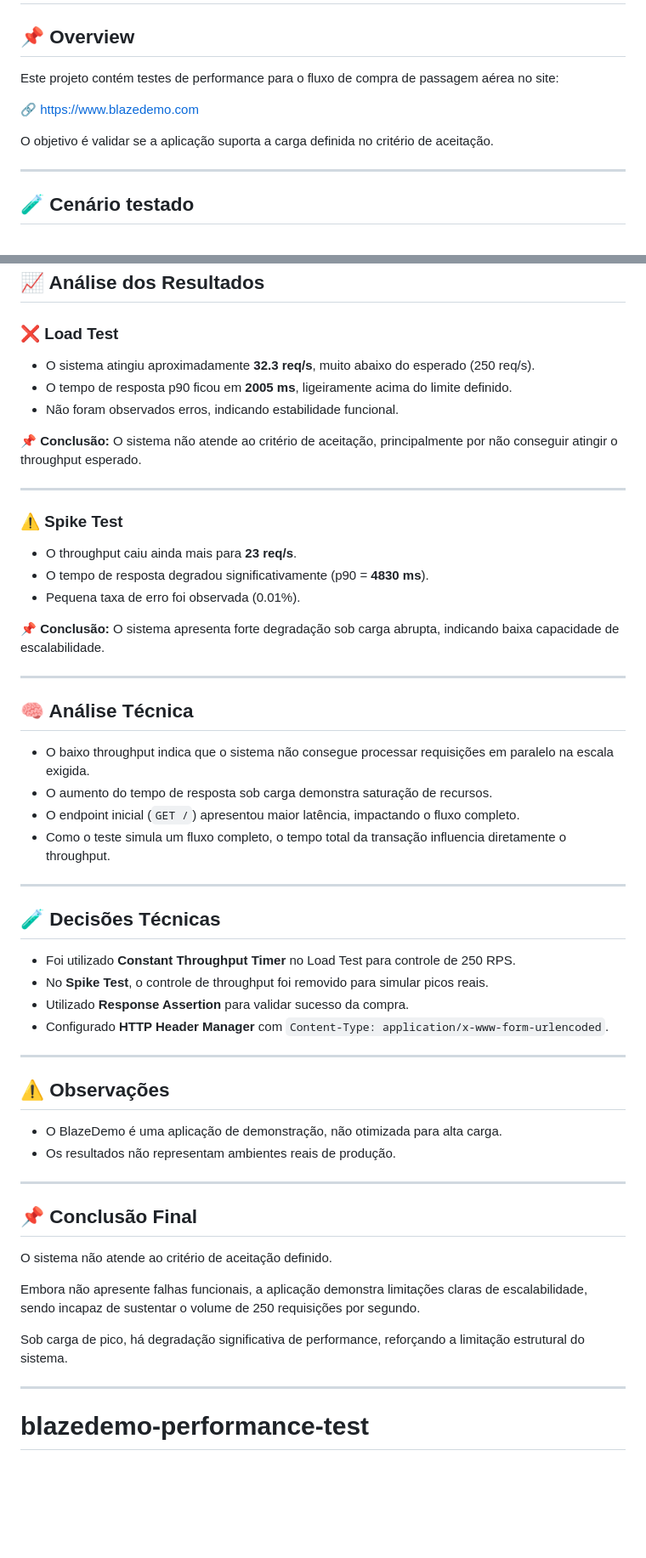
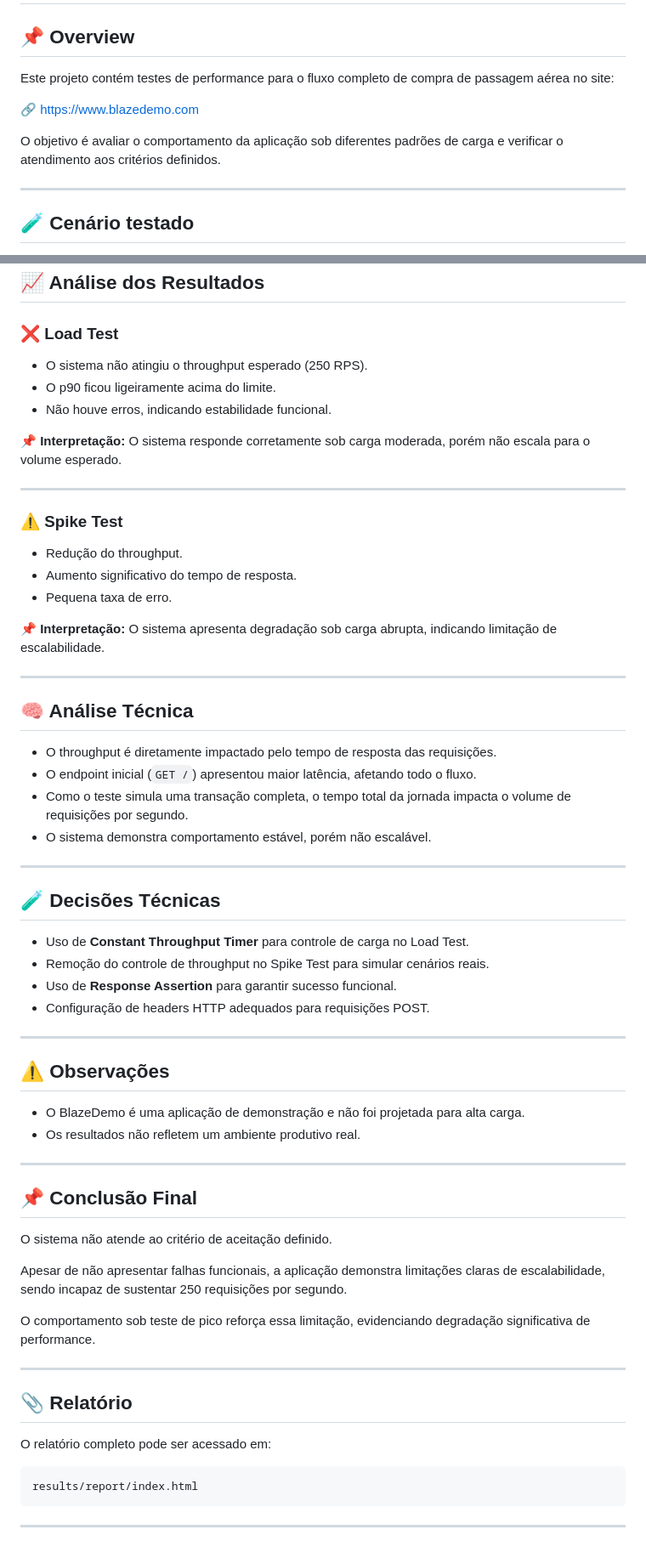
Before and after one commit to JaTemJeff/blazedemo-performance-test, a Markdown page: README.md, 2 parts joined by grey strips. Shown at 85% size. Rendered like a GitHub page; blank space fills up the shorter version.

Commit message:
Ajuste no README.md

````diff
--- a/README.md
+++ b/README.md
@@ -2,11 +2,11 @@
 
 ## 📌 Overview
 
-Este projeto contém testes de performance para o fluxo de compra de passagem aérea no site:
+Este projeto contém testes de performance para o fluxo completo de compra de passagem aérea no site:
 
 🔗 https://www.blazedemo.com
 
-O objetivo é validar se a aplicação suporta a carga definida no critério de aceitação.
+O objetivo é avaliar o comportamento da aplicação sob diferentes padrões de carga e verificar o atendimento aos critérios definidos.
 
 ---
 
@@ -93,48 +108,48 @@ jmeter -n -t jmeter/blazedemo-spike-test.jmx -l results/spike.jtl -e -o results/
 
 ### ❌ Load Test
 
-* O sistema atingiu aproximadamente **32.3 req/s**, muito abaixo do esperado (250 req/s).
-* O tempo de resposta p90 ficou em **2005 ms**, ligeiramente acima do limite definido.
-* Não foram observados erros, indicando estabilidade funcional.
+* O sistema não atingiu o throughput esperado (250 RPS).
+* O p90 ficou ligeiramente acima do limite.
+* Não houve erros, indicando estabilidade funcional.
 
-📌 **Conclusão:**
-O sistema não atende ao critério de aceitação, principalmente por não conseguir atingir o throughput esperado.
+📌 **Interpretação:**
+O sistema responde corretamente sob carga moderada, porém não escala para o volume esperado.
 
 ---
 
 ### ⚠️ Spike Test
 
-* O throughput caiu ainda mais para **23 req/s**.
-* O tempo de resposta degradou significativamente (p90 = **4830 ms**).
-* Pequena taxa de erro foi observada (0.01%).
+* Redução do throughput.
+* Aumento significativo do tempo de resposta.
+* Pequena taxa de erro.
 
-📌 **Conclusão:**
-O sistema apresenta forte degradação sob carga abrupta, indicando baixa capacidade de escalabilidade.
+📌 **Interpretação:**
+O sistema apresenta degradação sob carga abrupta, indicando limitação de escalabilidade.
 
 ---
 
 ## 🧠 Análise Técnica
 
-* O baixo throughput indica que o sistema não consegue processar requisições em paralelo na escala exigida.
-* O aumento do tempo de resposta sob carga demonstra saturação de recursos.
-* O endpoint inicial (`GET /`) apresentou maior latência, impactando o fluxo completo.
-* Como o teste simula um fluxo completo, o tempo total da transação influencia diretamente o throughput.
+* O throughput é diretamente impactado pelo tempo de resposta das requisições.
+* O endpoint inicial (`GET /`) apresentou maior latência, afetando todo o fluxo.
+* Como o teste simula uma transação completa, o tempo total da jornada impacta o volume de requisições por segundo.
+* O sistema demonstra comportamento estável, porém não escalável.
 
 ---
 
 ## 🧪 Decisões Técnicas
 
-* Foi utilizado **Constant Throughput Timer** no Load Test para controle de 250 RPS.
-* No **Spike Test**, o controle de throughput foi removido para simular picos reais.
-* Utilizado **Response Assertion** para validar sucesso da compra.
-* Configurado **HTTP Header Manager** com `Content-Type: application/x-www-form-urlencoded`.
+* Uso de **Constant Throughput Timer** para controle de carga no Load Test.
+* Remoção do controle de throughput no Spike Test para simular cenários reais.
+* Uso de **Response Assertion** para garantir sucesso funcional.
+* Configuração de headers HTTP adequados para requisições POST.
 
 ---
 
 ## ⚠️ Observações
 
-* O BlazeDemo é uma aplicação de demonstração, não otimizada para alta carga.
-* Os resultados não representam ambientes reais de produção.
+* O BlazeDemo é uma aplicação de demonstração e não foi projetada para alta carga.
+* Os resultados não refletem um ambiente produtivo real.
 
 ---
 
@@ -142,9 +157,18 @@ O sistema apresenta forte degradação sob carga abrupta, indicando baixa capaci
 
 O sistema não atende ao critério de aceitação definido.
 
-Embora não apresente falhas funcionais, a aplicação demonstra limitações claras de escalabilidade, sendo incapaz de sustentar o volume de 250 requisições por segundo.
+Apesar de não apresentar falhas funcionais, a aplicação demonstra limitações claras de escalabilidade, sendo incapaz de sustentar 250 requisições por segundo.
 
-Sob carga de pico, há degradação significativa de performance, reforçando a limitação estrutural do sistema.
+O comportamento sob teste de pico reforça essa limitação, evidenciando degradação significativa de performance.
 
 ---
-# blazedemo-performance-test
+
+## 📎 Relatório
+
+O relatório completo pode ser acessado em:
+
+```
+results/report/index.html
+```
+
+---
````
Also changed, not shown: other parts of README.md (+24 -9 lines).
